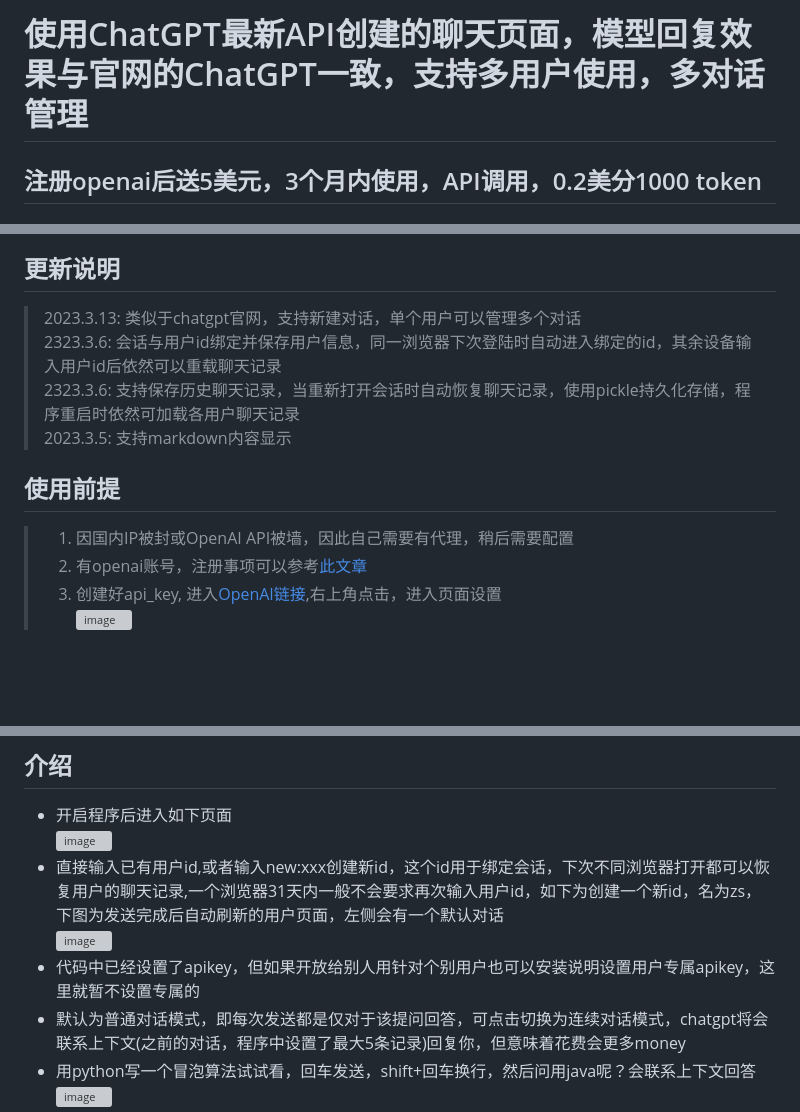
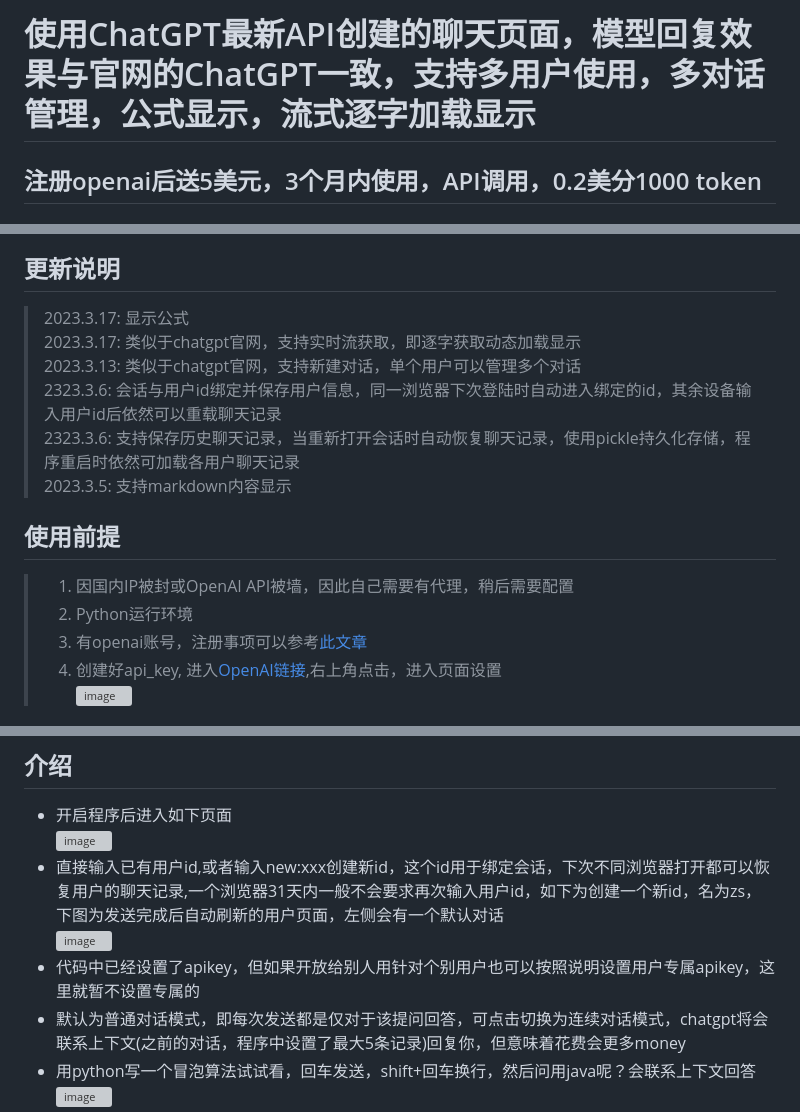
Before and after one commit to LiangYang666/ChatGPT-Web, a Markdown page: README.md, 3 parts joined by grey strips. GitHub-like rendering; blank space fills up the shorter version; grey boxes are pictures that could not be loaded.

```diff
--- a/README.md
+++ b/README.md
@@ -1,3 +1,3 @@
-# 使用ChatGPT最新API创建的聊天页面，模型回复效果与官网的ChatGPT一致，支持多用户使用，多对话管理
+# 使用ChatGPT最新API创建的聊天页面，模型回复效果与官网的ChatGPT一致，支持多用户使用，多对话管理，公式显示，流式逐字加载显示
 ## 注册openai后送5美元，3个月内使用，API调用，0.2美分1000 token
 
@@ -6,5 +7,7 @@
 
 ## 更新说明
+> 2023.3.17: 显示公式
+> 2023.3.17: 类似于chatgpt官网，支持实时流获取，即逐字获取动态加载显示
 > 2023.3.13: 类似于chatgpt官网，支持新建对话，单个用户可以管理多个对话
 > 2323.3.6: 会话与用户id绑定并保存用户信息，同一浏览器下次登陆时自动进入绑定的id，其余设备输入用户id后依然可以重载聊天记录
 > 2323.3.6: 支持保存历史聊天记录，当重新打开会话时自动恢复聊天记录，使用pickle持久化存储，程序重启时依然可加载各用户聊天记录
@@ -12,6 +15,7 @@
 
 ## 使用前提
 > 1. 因国内IP被封或OpenAI API被墙，因此自己需要有代理，稍后需要配置
+> 2. Python运行环境
 > 2. 有openai账号，注册事项可以参考[此文章](https://juejin.cn/post/7173447848292253704)
 > 3. 创建好api_key, 进入[OpenAI链接](https://platform.openai.com/),右上角点击，进入页面设置
 ![image](https://user-images.githubusercontent.com/38237931/222461544-260ef350-2d05-486d-bf36-d078873b0f7a.png)
@@ -31,7 +35,7 @@
 ![image](https://user-images.githubusercontent.com/38237931/224631613-9330ead7-79f6-46dc-811f-62e504b78b67.png)
 - 直接输入已有用户id,或者输入new:xxx创建新id，这个id用于绑定会话，下次不同浏览器打开都可以恢复用户的聊天记录,一个浏览器31天内一般不会要求再次输入用户id，如下为创建一个新id，名为zs，下图为发送完成后自动刷新的用户页面，左侧会有一个默认对话
 ![image](https://user-images.githubusercontent.com/38237931/224632635-3639e8bd-a6a6-4c1c-9c49-2c3d04c9ed3b.png)
-- 代码中已经设置了apikey，但如果开放给别人用针对个别用户也可以安装说明设置用户专属apikey，这里就暂不设置专属的
+- 代码中已经设置了apikey，但如果开放给别人用针对个别用户也可以按照说明设置用户专属apikey，这里就暂不设置专属的
 - 默认为普通对话模式，即每次发送都是仅对于该提问回答，可点击切换为连续对话模式，chatgpt将会联系上下文(之前的对话，程序中设置了最大5条记录)回复你，但意味着花费会更多money
 - 用python写一个冒泡算法试试看，回车发送，shift+回车换行，然后问用java呢？会联系上下文回答
 ![image](https://user-images.githubusercontent.com/38237931/224633608-704b6de7-3e4f-47f3-b217-f95a65523dcf.png)
```
Also changed, not shown: other parts of README.md (+3 -2 lines).
